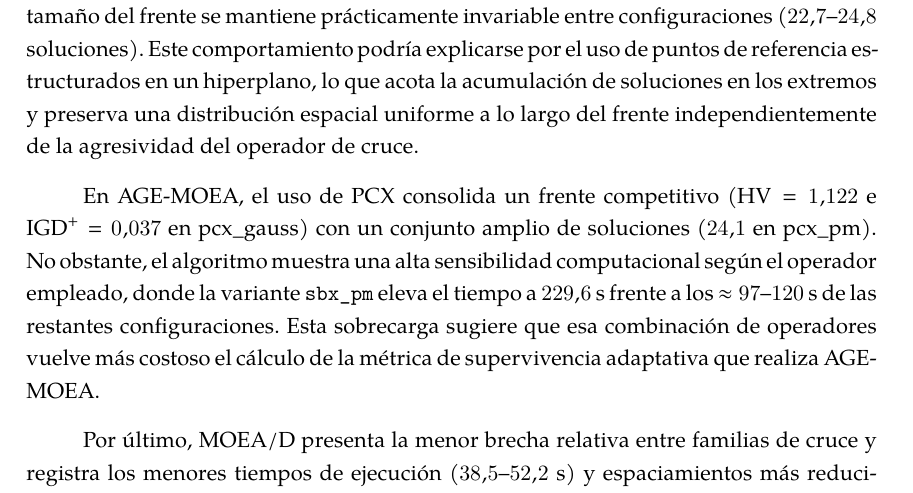
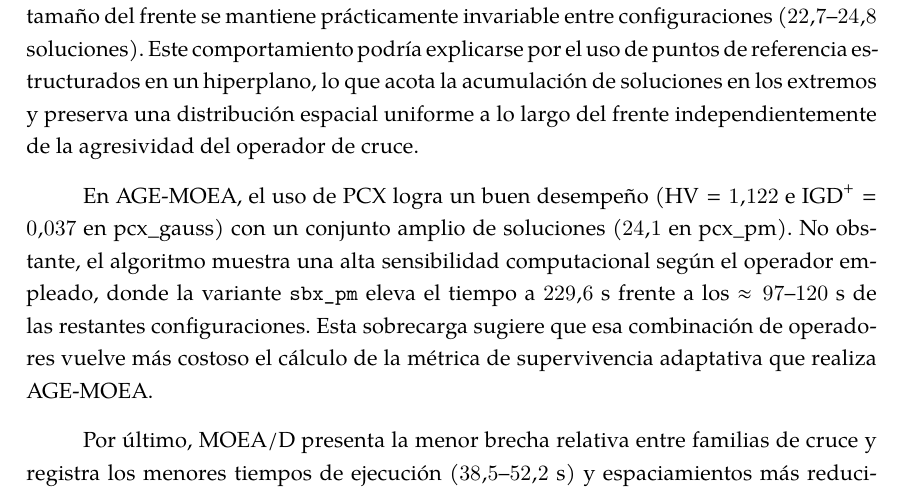
Before and after one commit to cepmcs/Tesina_Esqueleto, a LaTeX thesis (UMUthesis.tex, which reads Chapters/04-Resultados.tex): part of page 81 of 150, cut so that both start at the same text. Compiled offline with XeLaTeX; a LaTeX package or settings file that is missing is left out.

Commit message:
docs: update results analysis and set document stage to final

```diff
--- a/Chapters/04-Resultados.tex
+++ b/Chapters/04-Resultados.tex
@@ -127,7 +127,7 @@ En \acrshort{nsga2}, la combinación con PCX alcanza el mejor desempeño global
 
 En \acrshort{nsga3}, las variantes con PCX logran una convergencia muy favorable ($\text{IGD}^+ = 0.036$, el valor más bajo de la comparativa) y un \acrshort{hv} de $1.121$. A diferencia de \acrshort{nsga2}, el tamaño del frente se mantiene prácticamente invariable entre configuraciones ($22.7\text{--}24.8$ soluciones). Este comportamiento podría explicarse por el uso de puntos de referencia estructurados en un hiperplano, lo que acota la acumulación de soluciones en los extremos y preserva una distribución espacial uniforme a lo largo del frente independientemente de la agresividad del operador de cruce.
 
-En \acrshort{agemoea}, el uso de PCX consolida un frente competitivo ($\text{HV} = 1.122$ e $\text{IGD}^+ = 0.037$ en pcx\_gauss) con un conjunto amplio de soluciones ($24.1$ en pcx\_pm). No obstante, el algoritmo muestra una alta sensibilidad computacional según el operador empleado, donde la variante \texttt{sbx\_pm} eleva el tiempo a $229.6$~s frente a los $\approx 97\text{--}120$~s de las restantes configuraciones. Esta sobrecarga sugiere que esa combinación de operadores vuelve más costoso el cálculo de la métrica de supervivencia adaptativa que realiza \acrshort{agemoea}.
+En \acrshort{agemoea}, el uso de PCX logra un buen desempeño ($\text{HV} = 1.122$ e $\text{IGD}^+ = 0.037$ en pcx\_gauss) con un conjunto amplio de soluciones ($24.1$ en pcx\_pm). No obstante, el algoritmo muestra una alta sensibilidad computacional según el operador empleado, donde la variante \texttt{sbx\_pm} eleva el tiempo a $229.6$~s frente a los $\approx 97\text{--}120$~s de las restantes configuraciones. Esta sobrecarga sugiere que esa combinación de operadores vuelve más costoso el cálculo de la métrica de supervivencia adaptativa que realiza \acrshort{agemoea}.
 
 Por último, \acrshort{moead} presenta la menor brecha relativa entre familias de cruce y registra los menores tiempos de ejecución ($38.5\text{--}52.2$~s) y espaciamientos más reducidos ($1.033\text{--}1.042$). Al descomponer la búsqueda en subproblemas escalares acotados a vecindarios locales fijos, la capacidad de dispersión de PCX queda parcialmente restringida al entorno de soluciones vecinas muy similares entre sí. En consecuencia, aunque PCX mejora la cobertura frente a SBX, la dinámica de vecindad de \acrshort{moead} prioriza la explotación local, lo que impide que el frente cubra los extremos de ambas propiedades.
 
--- a/UMUthesis.tex
+++ b/UMUthesis.tex
@@ -8,7 +8,7 @@
 %%% Document Options %%%
 \documentclass[
     language=spanish,
-    docstage=working,
+    docstage=final,
     media=screen,
     linkcolor=black!45!black,
     chapterstyle=fancy,
```
Also changed, not shown: 2 other files.
